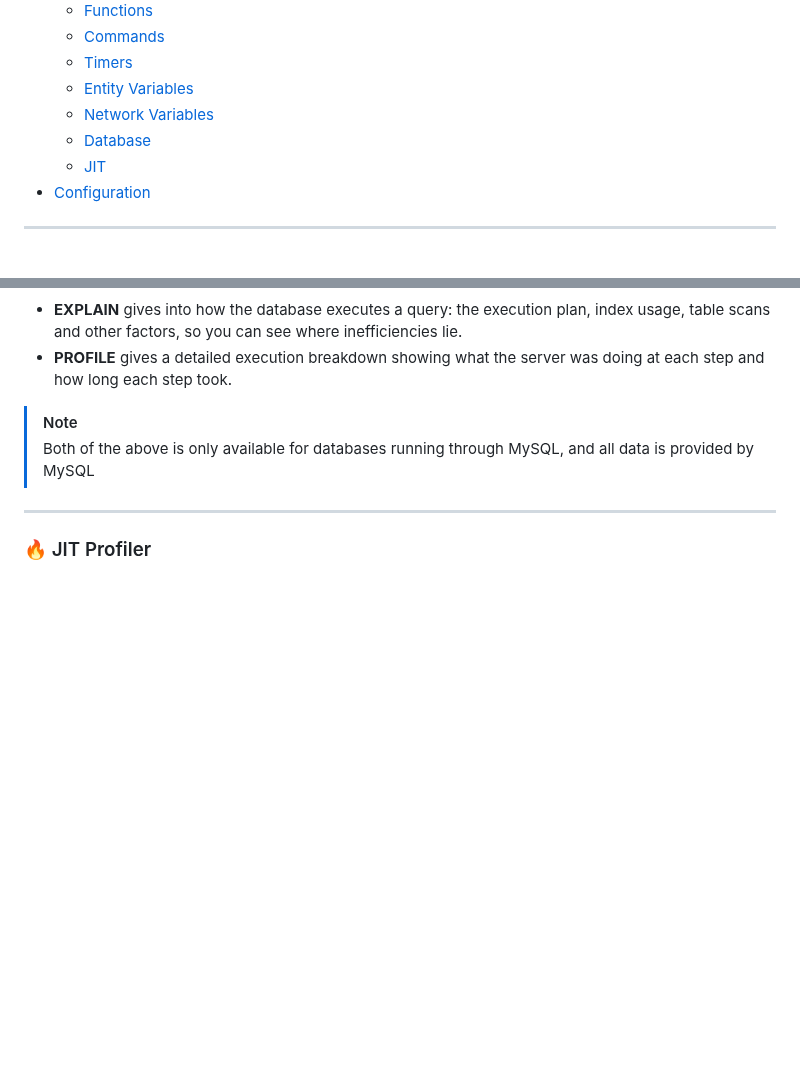
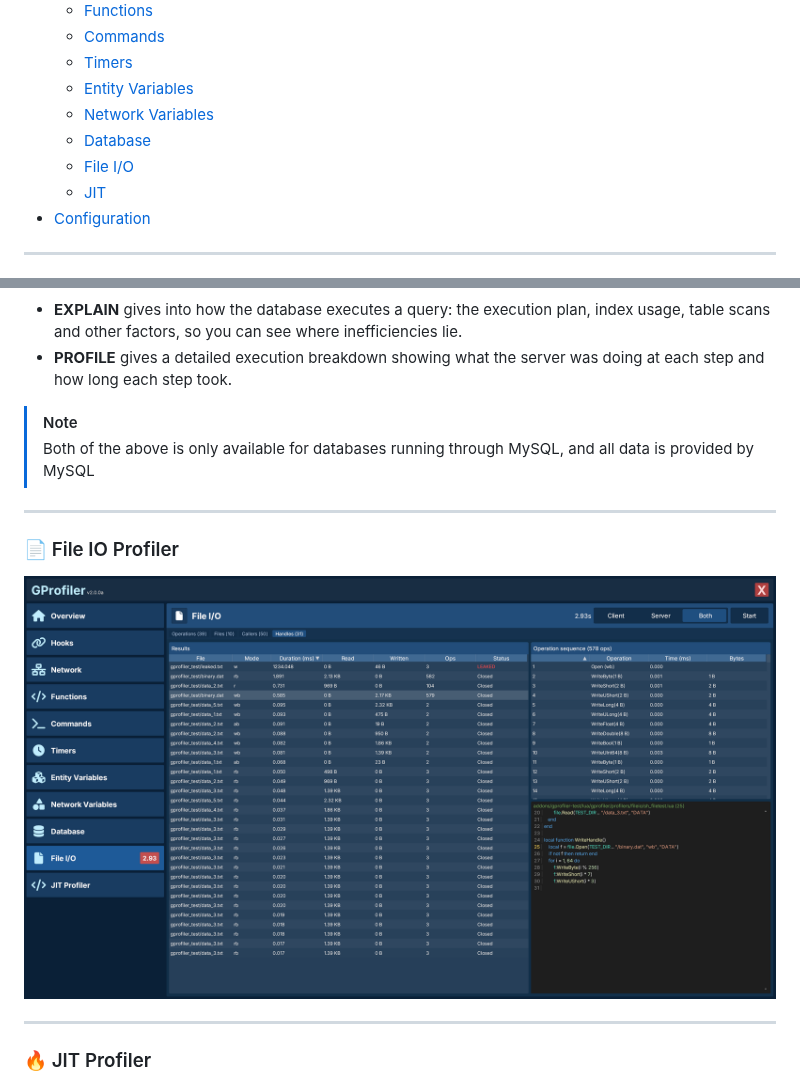
Before and after one commit to ZARP-Gaming/GProfiler, a Markdown page: README.md, 2 parts joined by grey strips. GitHub-like rendering; pictures changed too: .github/images/fileio.png (added); blank space fills up the shorter version.

Commit message:
File IO

```diff
--- a/README.md
+++ b/README.md
@@ -12,6 +12,7 @@
 	- [Entity Variables](#-entity-variables-profiler)
 	- [Network Variables](#-network-variables-profiler)
 	- [Database](#️-database-profiler)
+	- [File I/O](#️-file-io-profiler)
 	- [JIT](#-jit-profiler)
 - [Configuration](#-configuration)
 
@@ -110,6 +111,14 @@ You can set a list of functions to limit the profiling results to, making it eas
 
 ---
 
+### 📄 File IO Profiler
+
+<p align="center">
+	<img src=".github/images/fileio.png" alt="FileIO profiler" width="800">
+</p>
+
+---
+
 ### 🔥 JIT Profiler
 
 <p align="center">
```
Also changed, not shown: 5 other files.
